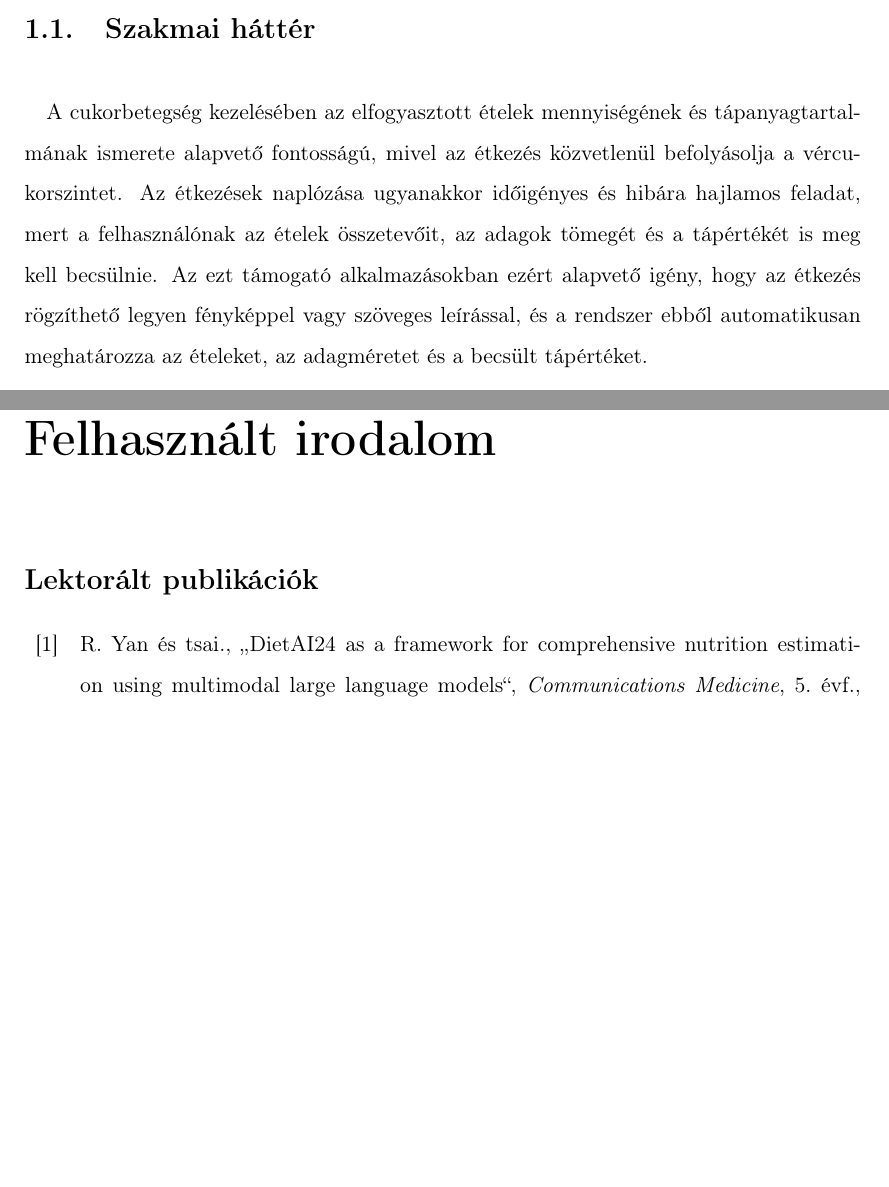
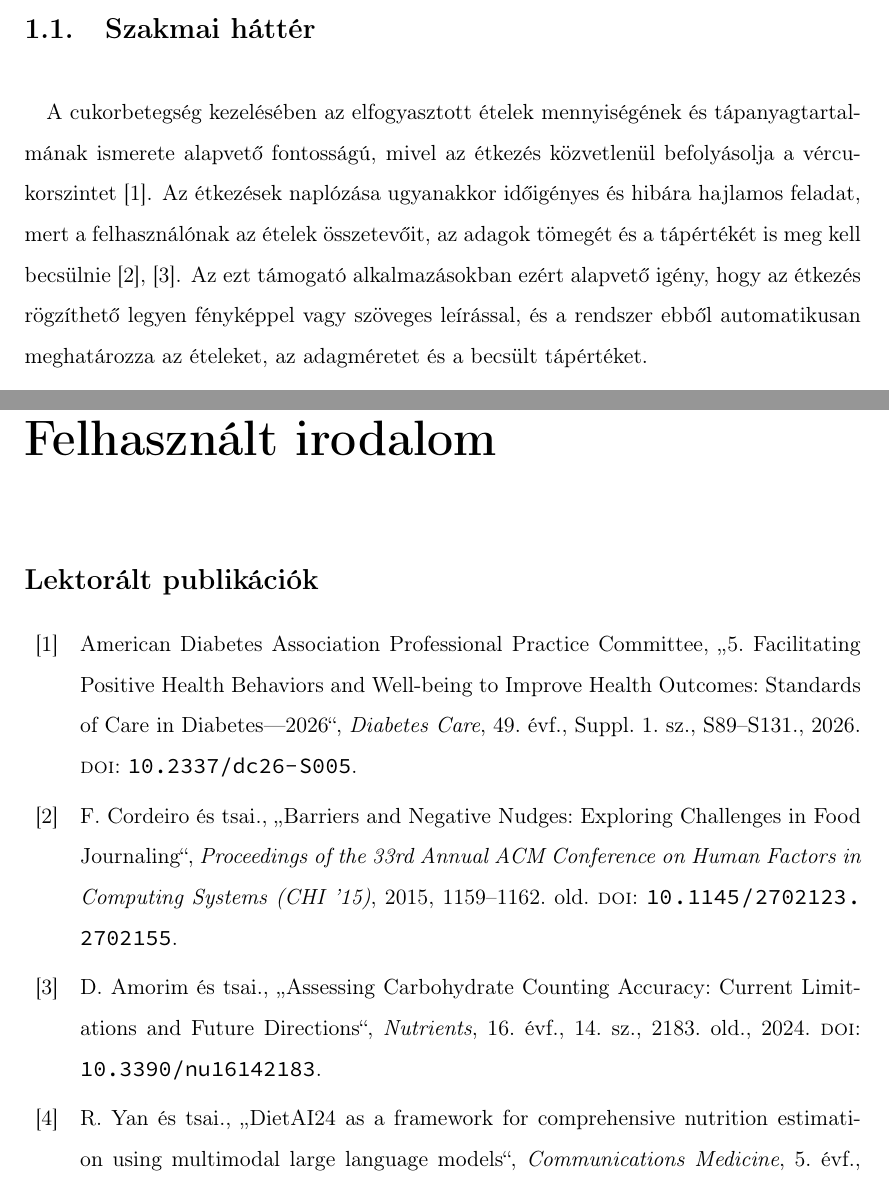
Before and after one commit to bencejuhaasz/thesis, a LaTeX document (style.tex, which reads contents/4-bevezetes.tex, hivatkozasok.bib): two parts of pages 8 and 62 of 81, joined at a grey line, cut so that both start at the same text, the shorter picture padded with empty space. Compiled offline with pdfLaTeX.

Commit message:
bevezetes forrasok

```diff
--- a/contents/4-bevezetes.tex
+++ b/contents/4-bevezetes.tex
@@ -2,10 +2,10 @@
 \section{Szakmai háttér}
 \paragraph{}A cukorbetegség kezelésében az elfogyasztott ételek mennyiségének és
 tápanyagtartalmának ismerete alapvető fontosságú, mivel az étkezés közvetlenül
-befolyásolja a vércukorszintet. % TODO: hivatkozás
+befolyásolja a vércukorszintet \cite{ada2026soc5}.
 Az étkezések naplózása ugyanakkor időigényes és hibára hajlamos feladat, mert a
 felhasználónak az ételek összetevőit, az adagok tömegét és a tápértékét is meg kell
-becsülnie. % TODO: hivatkozás?
+becsülnie \cite{cordeiro2015barriers, amorim2024carbcounting}.
 Az ezt támogató alkalmazásokban ezért alapvető igény, hogy az étkezés rögzíthető
 legyen fényképpel vagy szöveges leírással, és a rendszer ebből automatikusan
 meghatározza az ételeket, az adagméretet és a becsült tápértéket.
--- a/hivatkozasok.bib
+++ b/hivatkozasok.bib
@@ -238,3 +238,13 @@
 	language = {en-AU},
 	journal = {Mansfield Mt Buller Cycle Club}
 }
+
+@article{ada2026soc5,
+  keywords     = {lektoralt},
+  author    = {{American Diabetes Association Professional Practice Committee}},
+  title     = {5. Facilitating Positive Health Behaviors and Well-being to Improve Health Outcomes: Standards of Care in Diabetes---2026},
+  journal   = {Diabetes Care},
+  volume    = {49},
+  number    = {Suppl. 1},
+  pages     = {S89--S131},
+  year      = {2026},
@@ -240,0 +257,5 @@
+  title     = {Barriers and Negative Nudges: Exploring Challenges in Food Journaling},
+  booktitle = {Proceedings of the 33rd Annual ACM Conference on Human Factors in Computing Systems (CHI '15)},
+  pages     = {1159--1162},
+  year      = {2015},
+  doi       = {10.1145/2702123.2702155}
@@ -240,0 +267,8 @@
+  title     = {Assessing Carbohydrate Counting Accuracy: Current Limitations and Future Directions},
+  journal   = {Nutrients},
+  volume    = {16},
+  number    = {14},
+  pages     = {2183},
+  year      = {2024},
+  doi       = {10.3390/nu16142183}
+}
```
Also changed, not shown: hivatkozasok.bib (11 more changed lines).
